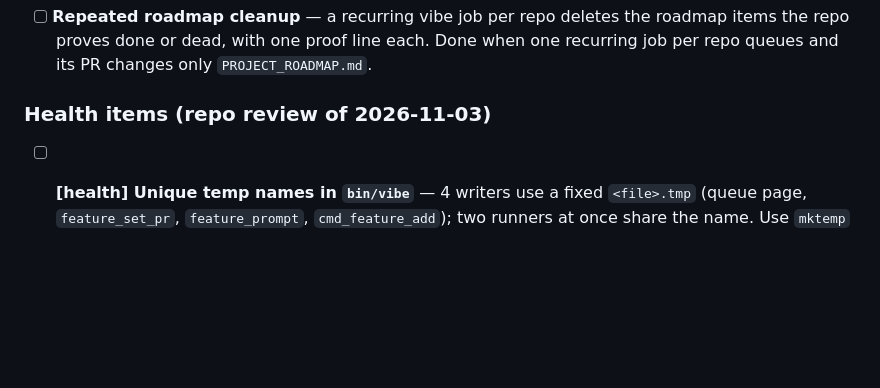
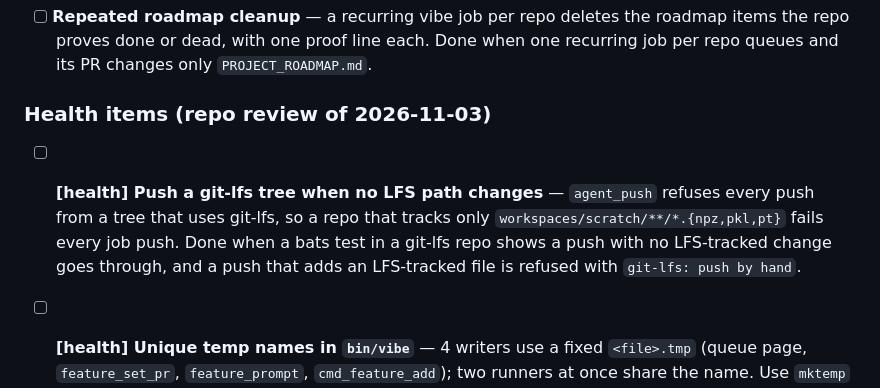
Before and after one commit to lukasmueller-dev/agentic-dev-toolkit, a Markdown page: PROJECT_ROADMAP.md, the part around the change. Drawn GitHub-style; blank space fills up the shorter version.

Commit message:
docs(roadmap): add the git-lfs push item
Task from the check-in faults: agent_push refuses every push from a
git-lfs tree, though the repo tracks only scratch files with LFS.

```diff
--- a/PROJECT_ROADMAP.md
+++ b/PROJECT_ROADMAP.md
@@ -36,6 +36,12 @@ staged straight from it. Order matters within a track; tracks are independent.
 
 ### Health items (repo review of 2026-11-03)
 
+- [ ] **[health] Push a git-lfs tree when no LFS path changes** — `agent_push`
+      refuses every push from a tree that uses git-lfs, so a repo that tracks
+      only `workspaces/scratch/**/*.{npz,pkl,pt}` fails every job push.
+      Done when a bats test in a git-lfs repo shows a push with no LFS-tracked
+      change goes through, and a push that adds an LFS-tracked file is refused
+      with `git-lfs: push by hand`.
 - [ ] **[health] Unique temp names in `bin/vibe`** — 4 writers use a fixed
       `<file>.tmp` (queue page, `feature_set_pr`, `feature_prompt`,
       `cmd_feature_add`); two runners at once share the name. Use `mktemp` in
```
